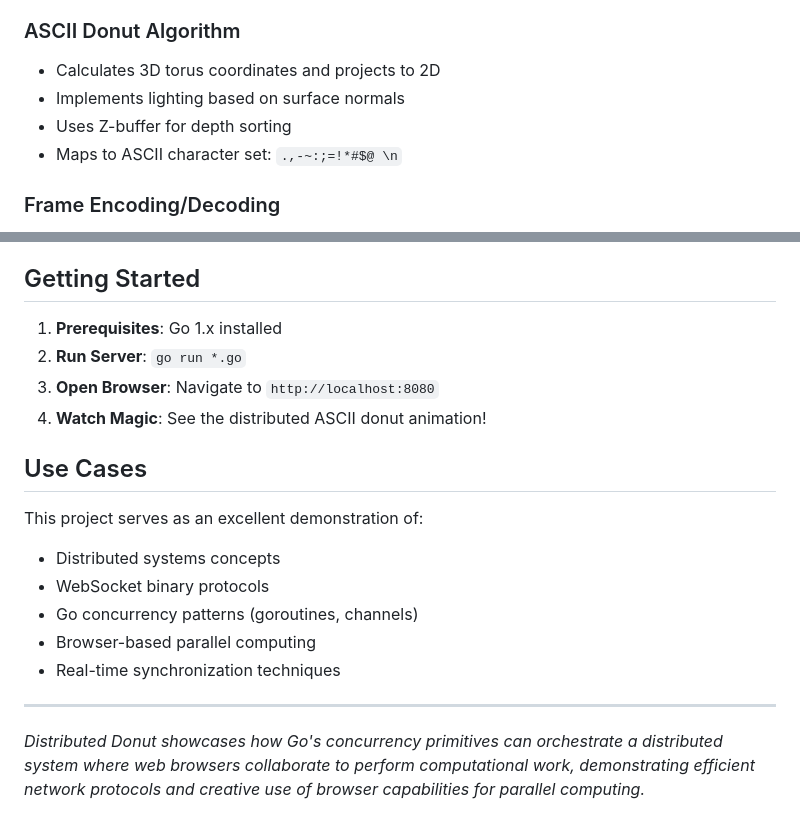
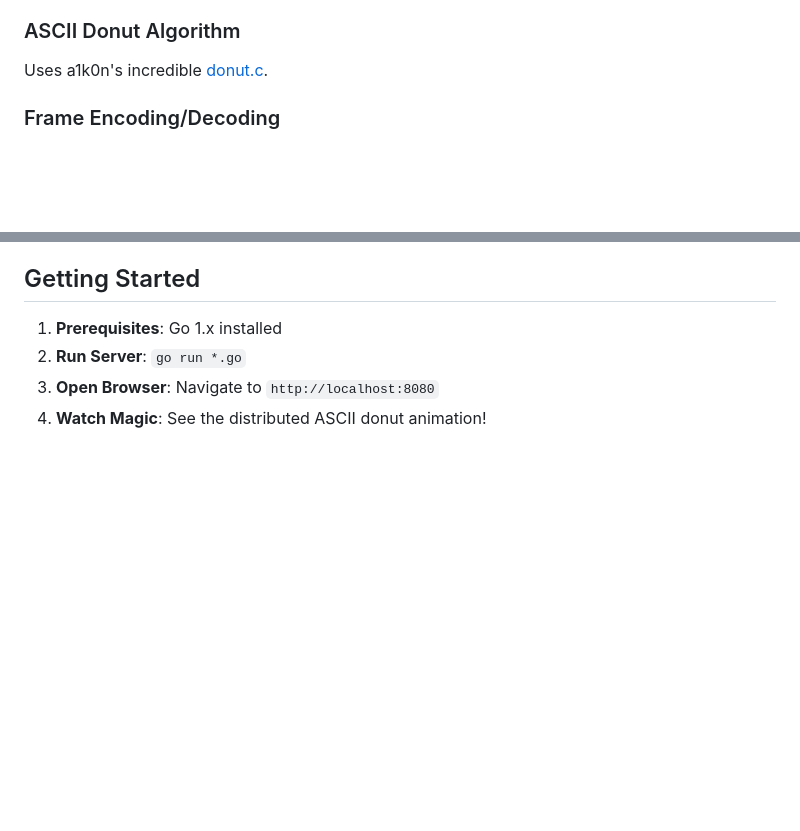
Before and after one commit to Issaminu/distributed-donut, a Markdown page: README.md, 2 parts joined by grey strips. Drawn GitHub-style; blank space fills up the shorter version.

Commit message:
Revise README by removing use cases section

```diff
--- a/README.md
+++ b/README.md
@@ -40,10 +40,7 @@ Uses binary WebSocket messages with three message types:
 - **FrameBroadcast** (0x2): Server → All Clients frame distribution
 
 ### ASCII Donut Algorithm
-- Calculates 3D torus coordinates and projects to 2D
-- Implements lighting based on surface normals
-- Uses Z-buffer for depth sorting
-- Maps to ASCII character set: `.,-~:;=!*#$@ \n`
+Uses a1k0n's incredible [donut.c](https://www.a1k0n.net/2011/07/20/donut-math.html).
 
 ### Frame Encoding/Decoding
 - Efficient compression: Each character mapped to 4-bit index
@@ -71,16 +68,3 @@ Uses binary WebSocket messages with three message types:
 2. **Run Server**: `go run *.go`
 3. **Open Browser**: Navigate to `http://localhost:8080`
 4. **Watch Magic**: See the distributed ASCII donut animation!
-
-## Use Cases
-
-This project serves as an excellent demonstration of:
-- Distributed systems concepts
-- WebSocket binary protocols
-- Go concurrency patterns (goroutines, channels)
-- Browser-based parallel computing
-- Real-time synchronization techniques
-
----
-
-*Distributed Donut showcases how Go's concurrency primitives can orchestrate a distributed system where web browsers collaborate to perform computational work, demonstrating efficient network protocols and creative use of browser capabilities for parallel computing.*
```
